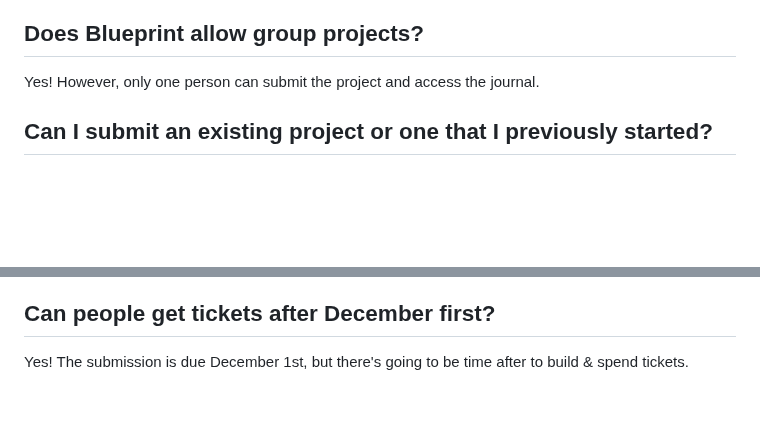
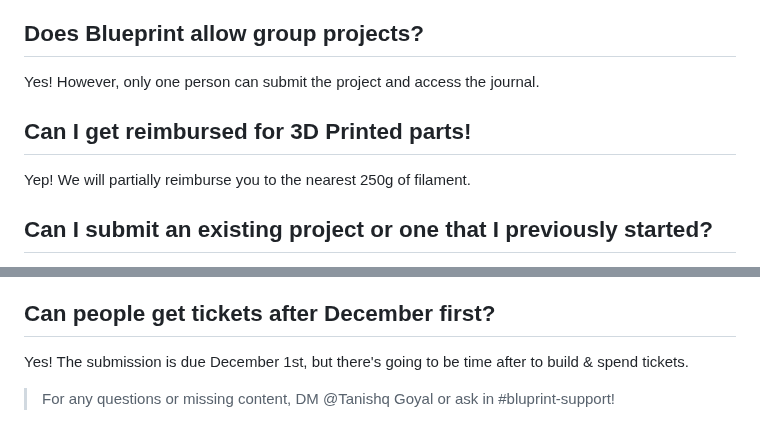
Before and after one commit to nimitvijayvargee/blueprint, a Markdown page: docs/faq.md, 2 parts joined by grey strips. GitHub-like rendering; blank space fills up the shorter version.

Commit message:
Add FAQ on reimbursement for 3D printed parts
Added a new FAQ about reimbursement for 3D printed parts.

```diff
--- a/docs/faq.md
+++ b/docs/faq.md
@@ -29,6 +29,10 @@ Not at all. Unless you’re going advanced, most projects don't need pcbs, and w
 ## Does Blueprint allow group projects?
 
 Yes! However, only one person can submit the project and access the journal.
+
+## Can I get reimbursed for 3D Printed parts!
+
+Yep! We will partially reimburse you to the nearest 250g of filament.
 
 ## Can I submit an existing project or one that I previously started?
 
@@ -88,3 +92,5 @@ Yes!
 ## Can people get tickets after December first?
 
 Yes! The submission is due December 1st, but there's going to be time after to build & spend tickets.
+
+> For any questions or missing content, DM @Tanishq Goyal or ask in #bluprint-support!
```
